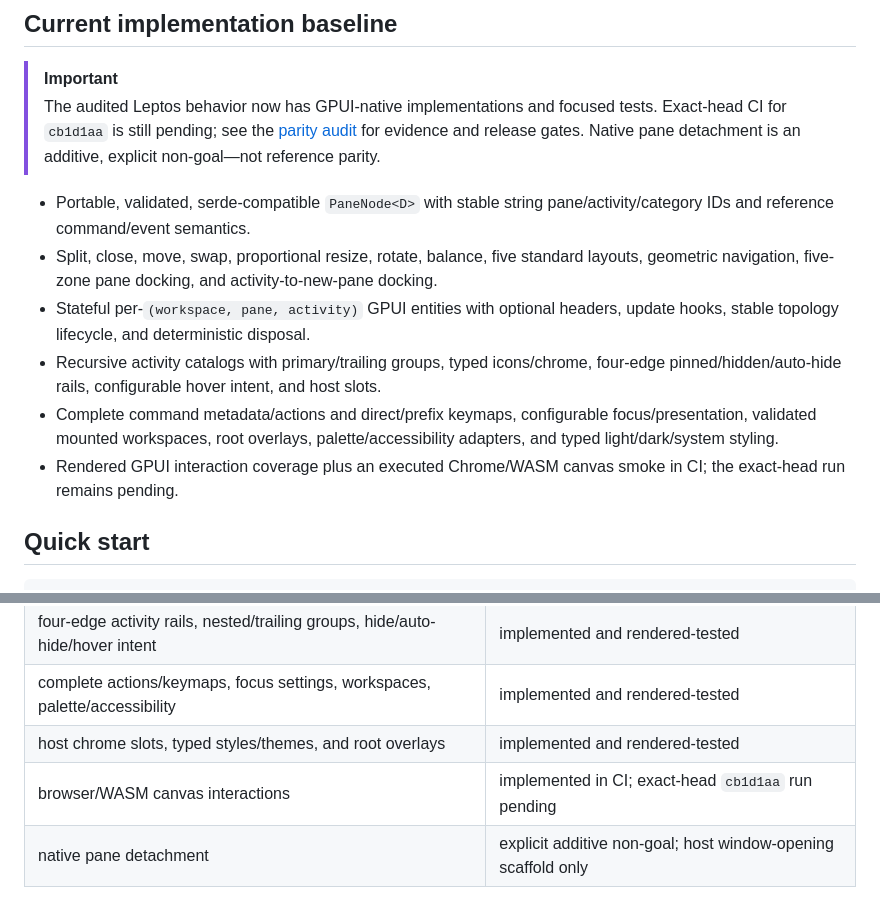
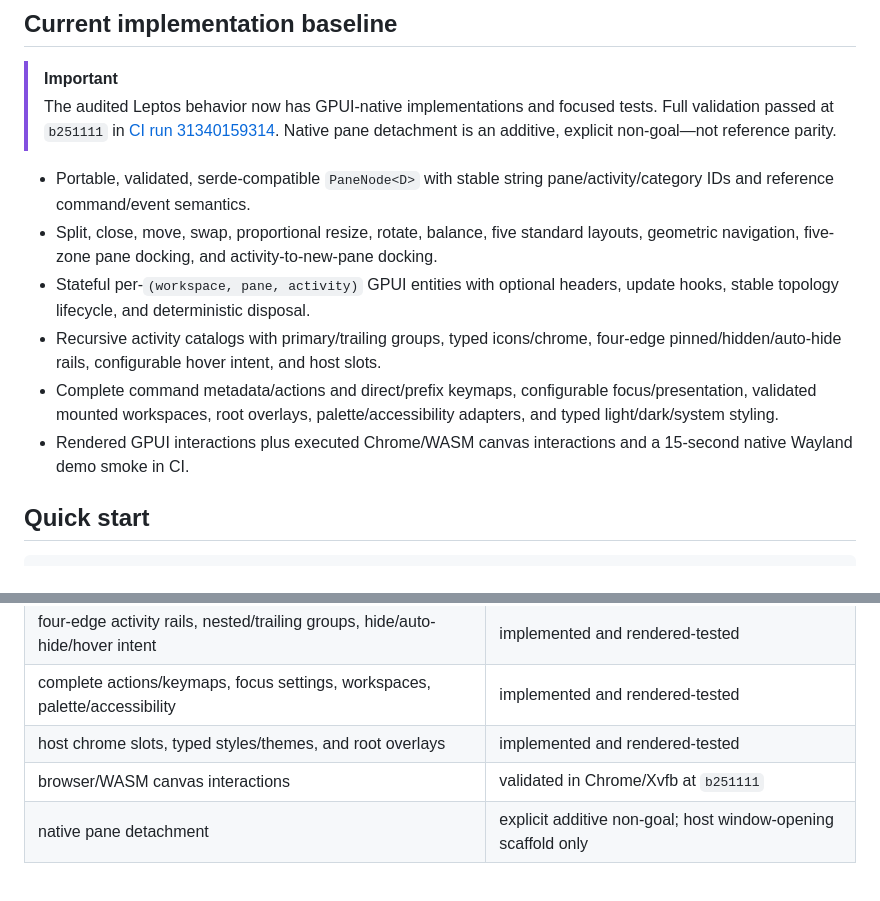
Before and after one commit to ignition-is-go/gpui-mullion, a Markdown page: README.md, 2 parts joined by grey strips. GitHub-like rendering.

Commit message:
docs: record validated Mullion parity

```diff
--- a/README.md
+++ b/README.md
@@ -7,16 +7,16 @@ This repository is the GPUI successor to the Leptos `mullion` library and is int
 ## Current implementation baseline
 
 > [!IMPORTANT]
-> The audited Leptos behavior now has GPUI-native implementations and focused tests. Exact-head
-> CI for `cb1d1aa` is still pending; see the [parity audit](docs/PARITY_AUDIT.md) for evidence and
-> release gates. Native pane detachment is an additive, explicit non-goal—not reference parity.
+> The audited Leptos behavior now has GPUI-native implementations and focused tests. Full validation
+> passed at `b251111` in [CI run 31340159314](https://github.com/ignition-is-go/gpui-mullion/actions/runs/31340159314).
+> Native pane detachment is an additive, explicit non-goal—not reference parity.
 
 - Portable, validated, serde-compatible `PaneNode<D>` with stable string pane/activity/category IDs and reference command/event semantics.
 - Split, close, move, swap, proportional resize, rotate, balance, five standard layouts, geometric navigation, five-zone pane docking, and activity-to-new-pane docking.
 - Stateful per-`(workspace, pane, activity)` GPUI entities with optional headers, update hooks, stable topology lifecycle, and deterministic disposal.
 - Recursive activity catalogs with primary/trailing groups, typed icons/chrome, four-edge pinned/hidden/auto-hide rails, configurable hover intent, and host slots.
 - Complete command metadata/actions and direct/prefix keymaps, configurable focus/presentation, validated mounted workspaces, root overlays, palette/accessibility adapters, and typed light/dark/system styling.
-- Rendered GPUI interaction coverage plus an executed Chrome/WASM canvas smoke in CI; the exact-head run remains pending.
+- Rendered GPUI interactions plus executed Chrome/WASM canvas interactions and a 15-second native Wayland demo smoke in CI.
 
 ## Quick start
 
@@ -122,7 +122,7 @@ The Leptos reference's audited behavior has a GPUI-native implementation. The ex
 | four-edge activity rails, nested/trailing groups, hide/auto-hide/hover intent | implemented and rendered-tested |
 | complete actions/keymaps, focus settings, workspaces, palette/accessibility | implemented and rendered-tested |
 | host chrome slots, typed styles/themes, and root overlays | implemented and rendered-tested |
-| browser/WASM canvas interactions | implemented in CI; exact-head `cb1d1aa` run pending |
+| browser/WASM canvas interactions | validated in Chrome/Xvfb at `b251111` |
 | native pane detachment | explicit additive non-goal; host window-opening scaffold only |
 
 DOM/CSS concepts (`web_sys`, portals, HTML drag transfer, CSS classes, and CSS/URL/SVG icon mechanisms) are intentionally not API-compatibility goals. GPUI bounds/actions/root overlays, ARIA roles, typed style tokens, and host-rendered `ActivityIcon`s are their native equivalents. Cross-platform pixel snapshots are also not a stable parity oracle; tests assert exact geometry, state, events, accessibility metadata, and rendered interactions instead.
```
Also changed, not shown: docs/PARITY_AUDIT.md (+12 -12 lines).
